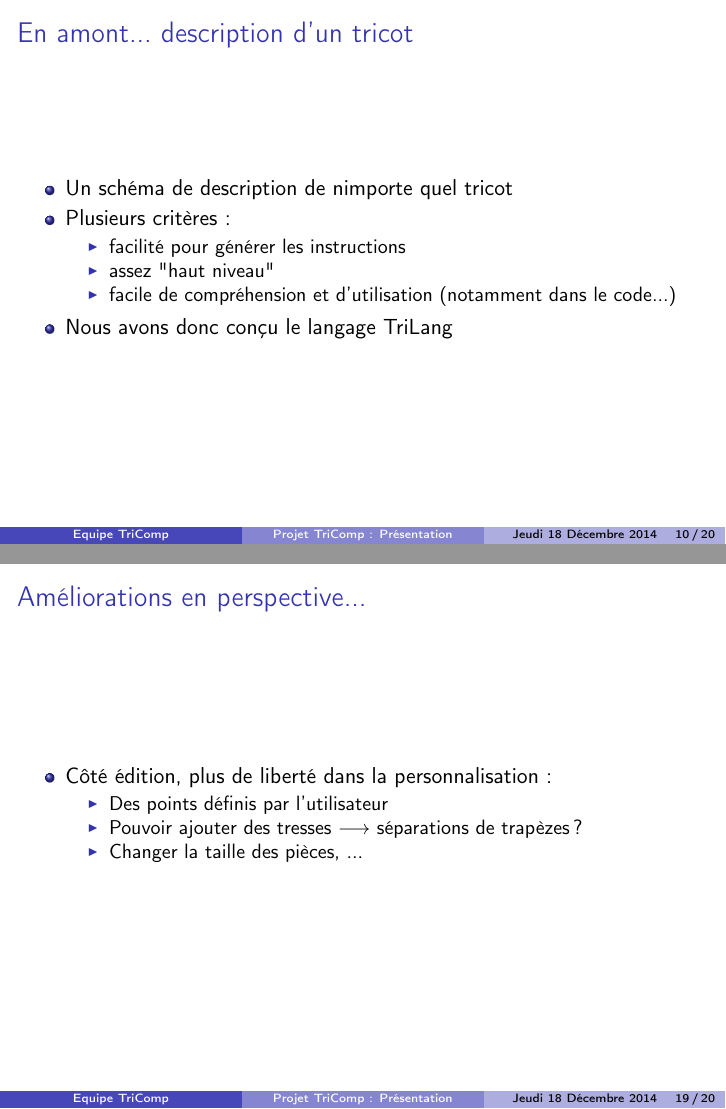
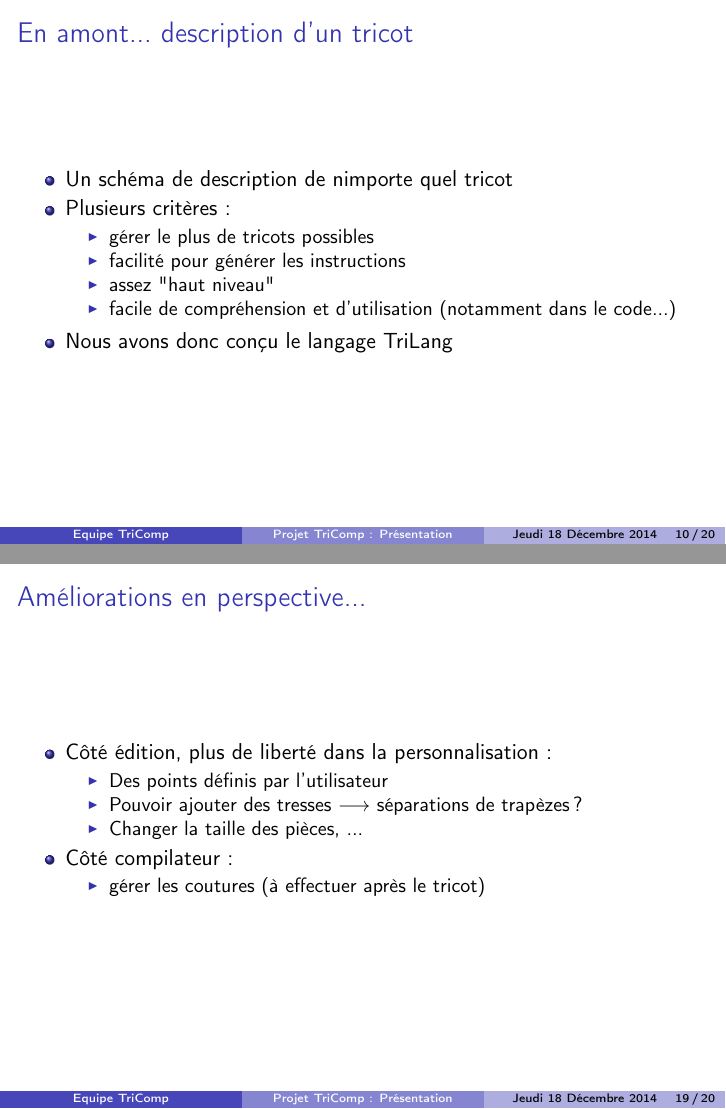
Before and after one commit to TriComp/Documents, LaTeX slides (presentation/presentation.tex): pages 33 and 57 of 58 before the commit and pages 33 and 59 of 60 after it, joined at a grey line. Compiled offline with pdfLaTeX.

Commit message:
encore des modifs

```diff
--- a/presentation/presentation.tex
+++ b/presentation/presentation.tex
@@ -142,12 +140,13 @@
 			\onslide<2-> \item Un schéma de description de nimporte quel tricot
 			\onslide<3-> \item Plusieurs critères :
 			\begin{itemize}
-				\onslide<4-> \item facilité pour générer les instructions
-				\onslide<5-> \item assez "haut niveau" % i.e : suffisamment précis pour avoir du détail, mais conserver un aspect global, contrairement
+				\onslide<4-> \item gérer le plus de tricots possibles
+				\onslide<5-> \item facilité pour générer les instructions
+				\onslide<6-> \item assez "haut niveau" % i.e : suffisamment précis pour avoir du détail, mais conserver un aspect global, contrairement
 										  % à ce qui se fait d'habitude dans les logiciels de tricots (points sur une grille)
-				\onslide<6-> \item facile de compréhension et d'utilisation (notamment dans le code...)
+				\onslide<7-> \item facile de compréhension et d'utilisation (notamment dans le code...)
 			\end{itemize}
-			\onslide<7-> \item Nous avons donc conçu le langage TriLang % TODO : meilleur nom ?
+			\onslide<8-> \item Nous avons donc conçu le langage TriLang % TODO : meilleur nom ?
 		\end{itemize}
 }
 
@@ -240,7 +239,10 @@
 				\onslide<4-> \item Pouvoir ajouter des tresses $\longrightarrow$ séparations de trapèzes ?
 				\onslide<5-> \item Changer la taille des pièces, ...
 			\end{itemize}
-			%\onslide<6-> \item TODO autres
+			\onslide<6-> \item Côté compilateur :
+			\begin{itemize}
+				\onslide<7-> \item gérer les coutures (à effectuer après le tricot)
+			\end{itemize}
 		\end{itemize}
 }
 
```
Also changed, not shown: presentation/presentation.tex (10 more changed lines).
